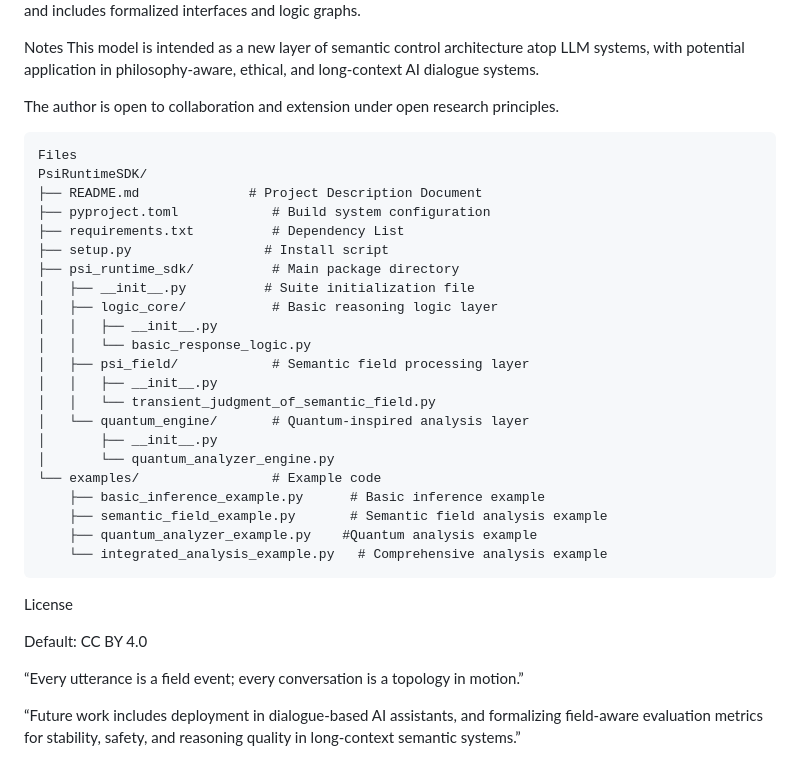
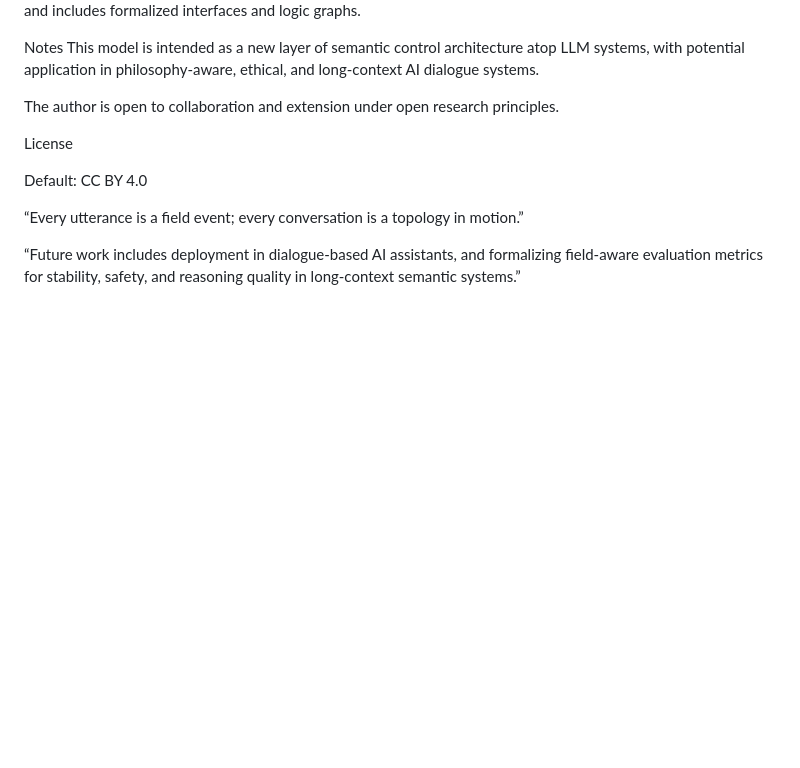
Before and after one commit to reaganfue/PSI-Runtime-SDK, a Markdown page: README.md, the part around the change. GitHub-like rendering; blank space fills up the shorter version.

````diff
--- a/README.md
+++ b/README.md
@@ -318,30 +318,6 @@ This model is intended as a new layer of semantic control architecture atop LLM
 
 The author is open to collaboration and extension under open research principles.
 
-```
-Files
-PsiRuntimeSDK/
-├── README.md              # Project Description Document
-├── pyproject.toml            # Build system configuration
-├── requirements.txt          # Dependency List
-├── setup.py                 # Install script
-├── psi_runtime_sdk/          # Main package directory
-│   ├── __init__.py          # Suite initialization file
-│   ├── logic_core/           # Basic reasoning logic layer
-│   │   ├── __init__.py
-│   │   └── basic_response_logic.py
-│   ├── psi_field/            # Semantic field processing layer
-│   │   ├── __init__.py
-│   │   └── transient_judgment_of_semantic_field.py
-│   └── quantum_engine/       # Quantum-inspired analysis layer
-│       ├── __init__.py
-│       └── quantum_analyzer_engine.py
-└── examples/                 # Example code
-    ├── basic_inference_example.py      # Basic inference example
-    ├── semantic_field_example.py       # Semantic field analysis example
-    ├── quantum_analyzer_example.py    #Quantum analysis example
-    └── integrated_analysis_example.py   # Comprehensive analysis example
-```
 
 License
 
````
